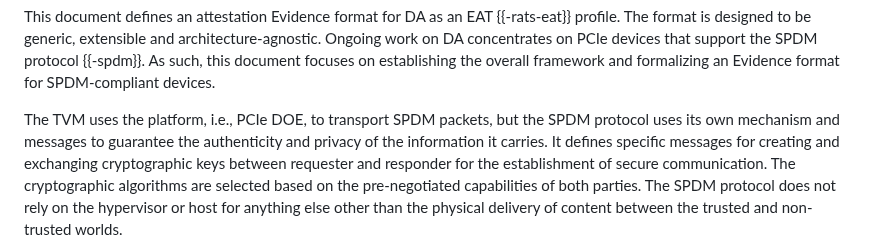
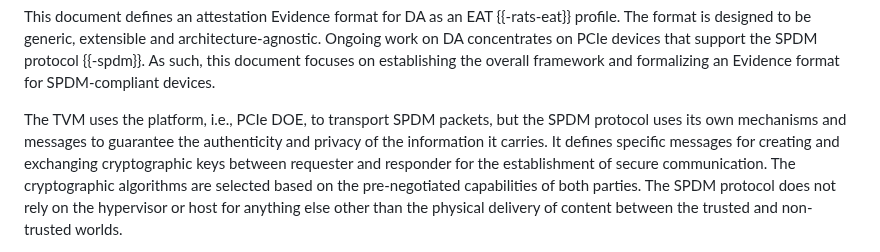
Before and after one commit to rats-device-attestation/draft-poirier-rats-eat-da, a Markdown page: draft-poirier-rats-eat-da.md, the part around the change. Drawn GitHub-style.

Commit message:
Update draft-poirier-rats-eat-da.md
Co-authored-by: Thomas Fossati <thomas.fossati@linaro.org>

```diff
--- a/draft-poirier-rats-eat-da.md
+++ b/draft-poirier-rats-eat-da.md
@@ -90,7 +90,7 @@ The format is designed to be generic, extensible and architecture-agnostic.
 Ongoing work on DA concentrates on PCIe devices that support the SPDM protocol {{-spdm}}.
 As such, this document focuses on establishing the overall framework and formalizing an Evidence format for SPDM-compliant devices.
 
-The TVM uses the platform, i.e., PCIe DOE, to transport SPDM packets, but the SPDM protocol uses its own mechanism and messages to guarantee the authenticity and privacy of the information it carries.
+The TVM uses the platform, i.e., PCIe DOE, to transport SPDM packets, but the SPDM protocol uses its own mechanisms and messages to guarantee the authenticity and privacy of the information it carries.
 It defines specific messages for creating and exchanging cryptographic keys between requester and responder for the establishment of secure communication.
 The cryptographic algorithms are selected based on the pre-negotiated capabilities of both parties.
 The SPDM protocol does not rely on the hypervisor or host for anything else other than the physical delivery of content between the trusted and non-trusted worlds.
```
